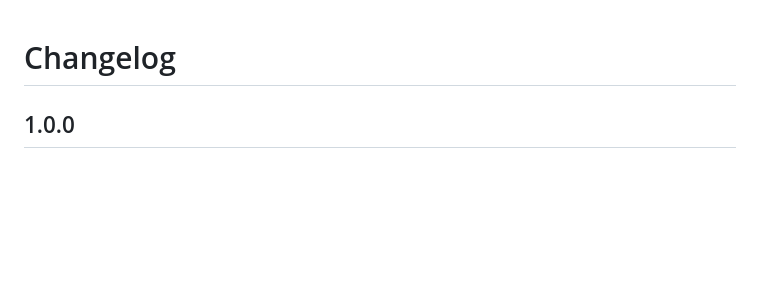
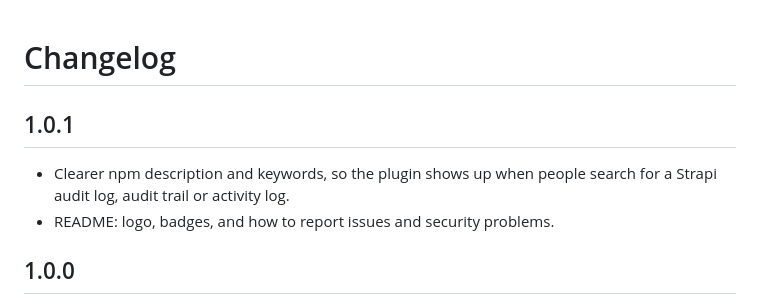
Before and after one commit to giri943/strapi-plugin-cms-audit-log, a Markdown page: CHANGELOG.md, the part around the change. GitHub-like rendering; blank space fills up the shorter version.

```diff
--- a/CHANGELOG.md
+++ b/CHANGELOG.md
@@ -1,4 +1,9 @@
 # Changelog
+
+## 1.0.1
+
+- Clearer npm description and keywords, so the plugin shows up when people search for a Strapi audit log, audit trail or activity log.
+- README: logo, badges, and how to report issues and security problems.
 
 ## 1.0.0
 
```
Also changed, not shown: README.md (+11 -1 lines), docs/logo.png (added), 3 other files.
